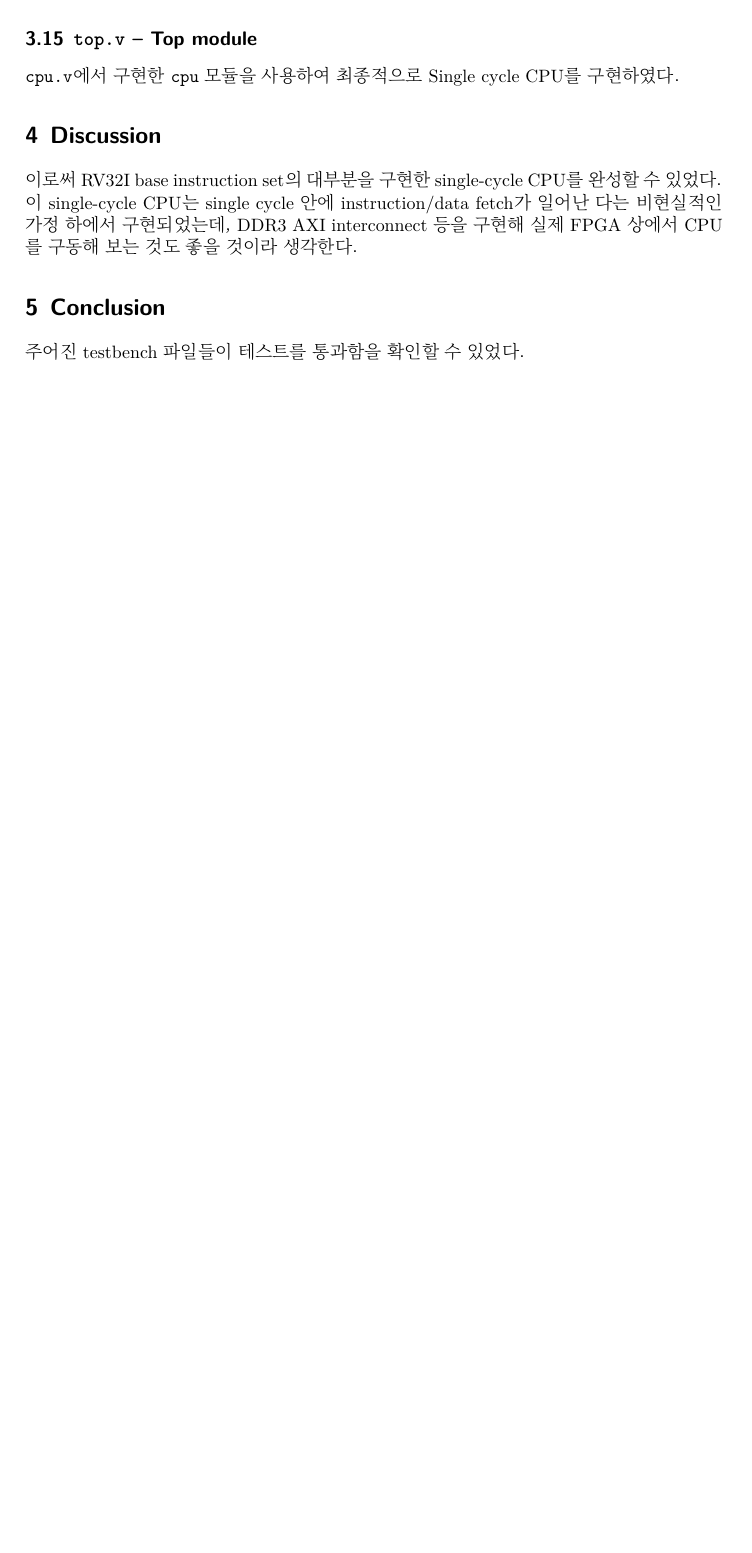
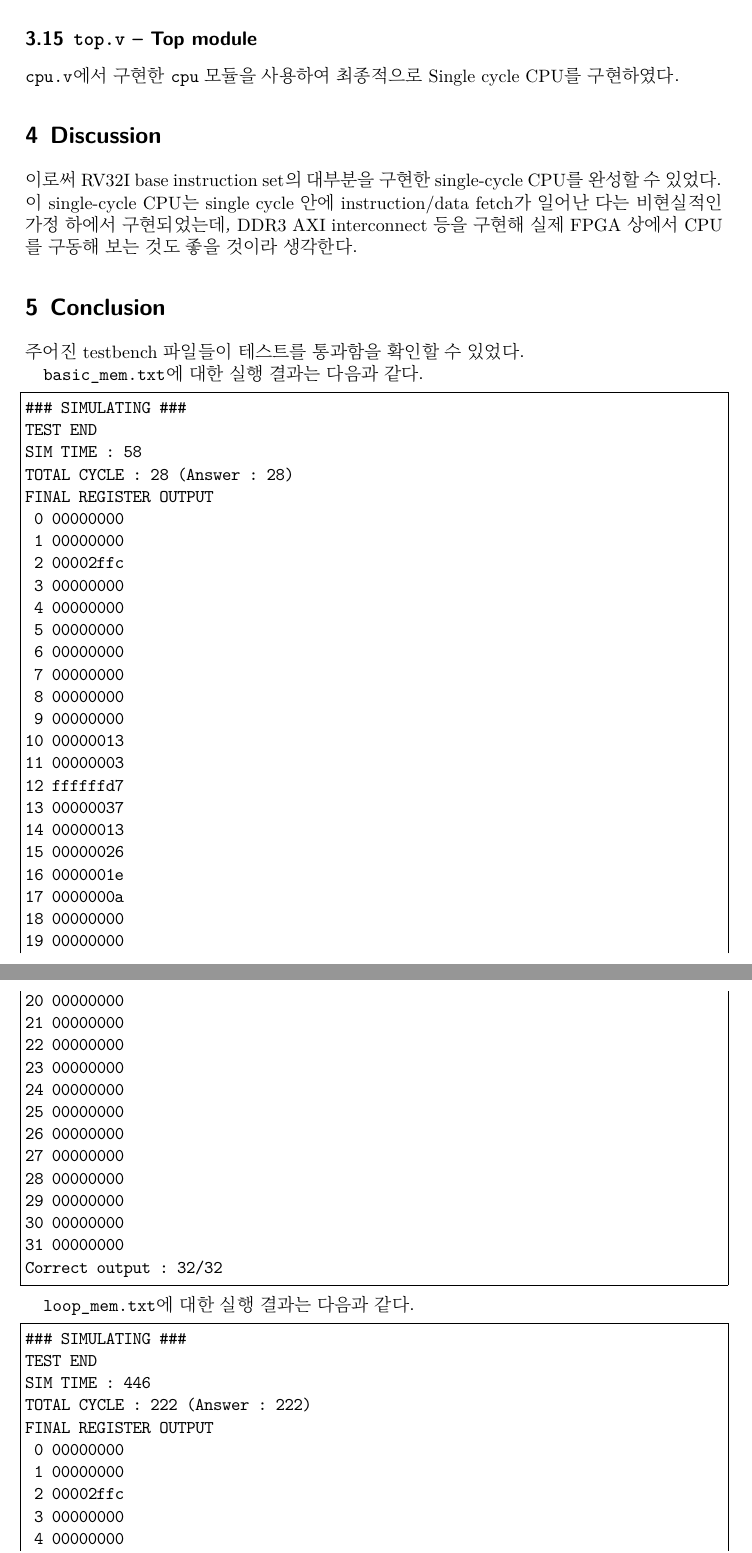
Before and after one commit to sohnryang/csed311, a LaTeX document (lab2/report/main.tex): part of page 7 of 7 before the commit and two parts of pages 7 and 8 of 9 after it, the two joined at a grey line, cut so that both start at the same text, the shorter picture padded with empty space. The pictures show the PDF file lab2/report/main.pdf that the author committed with the source.

Commit message:
docs(lab2): add testbench results

```diff
--- a/lab2/report/main.tex
+++ b/lab2/report/main.tex
@@ -262,5 +262,134 @@ FPGA 상에서 CPU를 구동해 보는 것도 좋을 것이라 생각한다.
 \section{Conclusion}
 주어진 testbench 파일들이 테스트를 통과함을 확인할 수 있었다.
 
+\texttt{basic\_mem.txt}에 대한 실행 결과는 다음과 같다.
+
+\begin{lstlisting}
+### SIMULATING ###
+TEST END
+SIM TIME : 58
+TOTAL CYCLE : 28 (Answer : 28)
+FINAL REGISTER OUTPUT
+ 0 00000000
+ 1 00000000
+ 2 00002ffc
+ 3 00000000
+ 4 00000000
+ 5 00000000
+ 6 00000000
+ 7 00000000
+ 8 00000000
+ 9 00000000
+10 00000013
+11 00000003
+12 ffffffd7
+13 00000037
+14 00000013
+15 00000026
+16 0000001e
+17 0000000a
+18 00000000
+19 00000000
+20 00000000
+21 00000000
+22 00000000
+23 00000000
+24 00000000
+25 00000000
+26 00000000
+27 00000000
+28 00000000
+29 00000000
+30 00000000
+31 00000000
+Correct output : 32/32
+\end{lstlisting}
+
+\texttt{loop\_mem.txt}에 대한 실행 결과는 다음과 같다.
+
+\begin{lstlisting}
+### SIMULATING ###
+TEST END
+SIM TIME : 446
+TOTAL CYCLE : 222 (Answer : 222)
+FINAL REGISTER OUTPUT
+ 0 00000000
+ 1 00000000
+ 2 00002ffc
+ 3 00000000
+ 4 00000000
+ 5 00000000
+ 6 00000000
+ 7 00000000
+ 8 00000000
+ 9 00000000
+10 00000000
+11 00000000
+12 00000000
+13 00000000
+14 0000000a
+15 00000009
+16 0000005a
+17 0000000a
+18 00000000
+19 00000000
+20 00000000
+21 00000000
+22 00000000
+23 00000000
+24 00000000
+25 00000000
+26 00000000
+27 00000000
+28 00000000
+29 00000000
+30 00000000
+31 00000000
+Correct output : 32/32
+\end{lstlisting}
+
+\texttt{non-controlflow\_mem.txt}에 대한 실행 결과는 다음과 같다.
+
+\begin{lstlisting}
+### SIMULATING ###
+TEST END
+SIM TIME : 80
+TOTAL CYCLE : 39 (Answer : 39)
+FINAL REGISTER OUTPUT
+ 0 00000000
+ 1 00000000
+ 2 00002ffc
+ 3 00000000
+ 4 00000000
+ 5 00000000
+ 6 00000000
+ 7 00000000
+ 8 00000000
+ 9 00000000
+10 0000000a
+11 0000003f
+12 fffffff1
+13 0000002f
+14 0000000e
+15 00000021
+16 0000000a
+17 0000000a
+18 00000000
+19 00000000
+20 00000000
+21 00000000
+22 00000000
+23 00000000
+24 00000000
+25 00000000
+26 00000000
+27 00000000
+28 00000000
+29 00000000
+30 00000000
+31 00000000
+Correct output : 32/32
+\end{lstlisting}
+
 \end{document}
 % vim: textwidth=79
```
Also changed, not shown: lab2/report/main.pdf.
